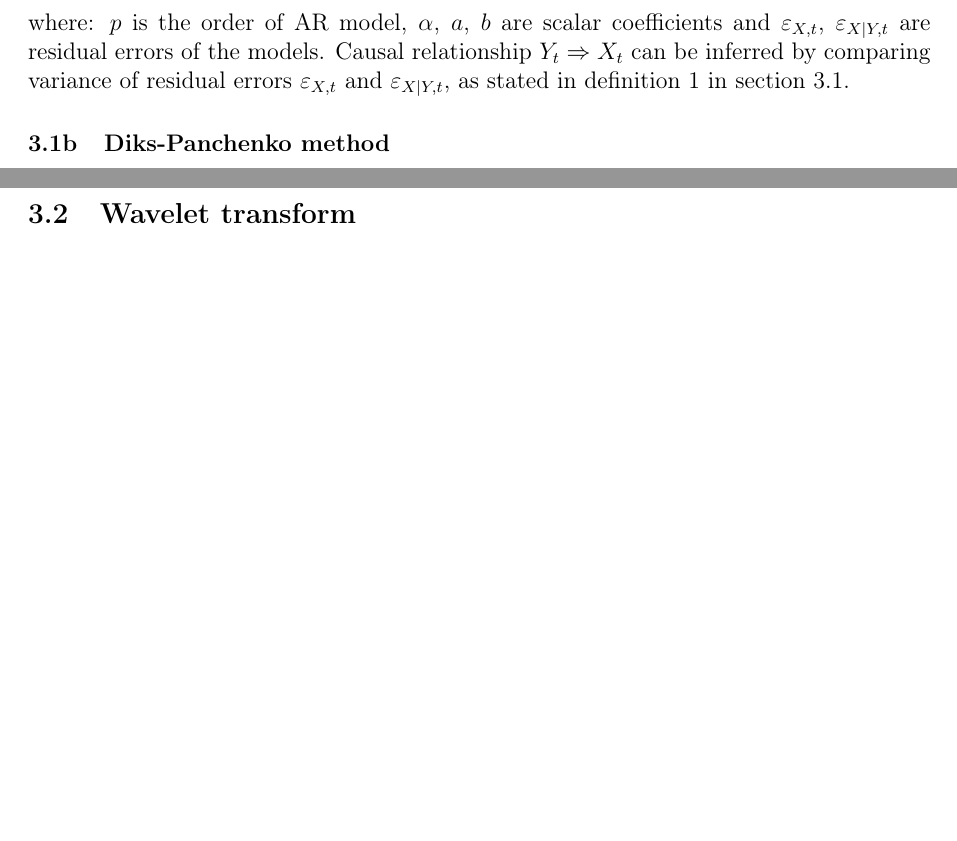
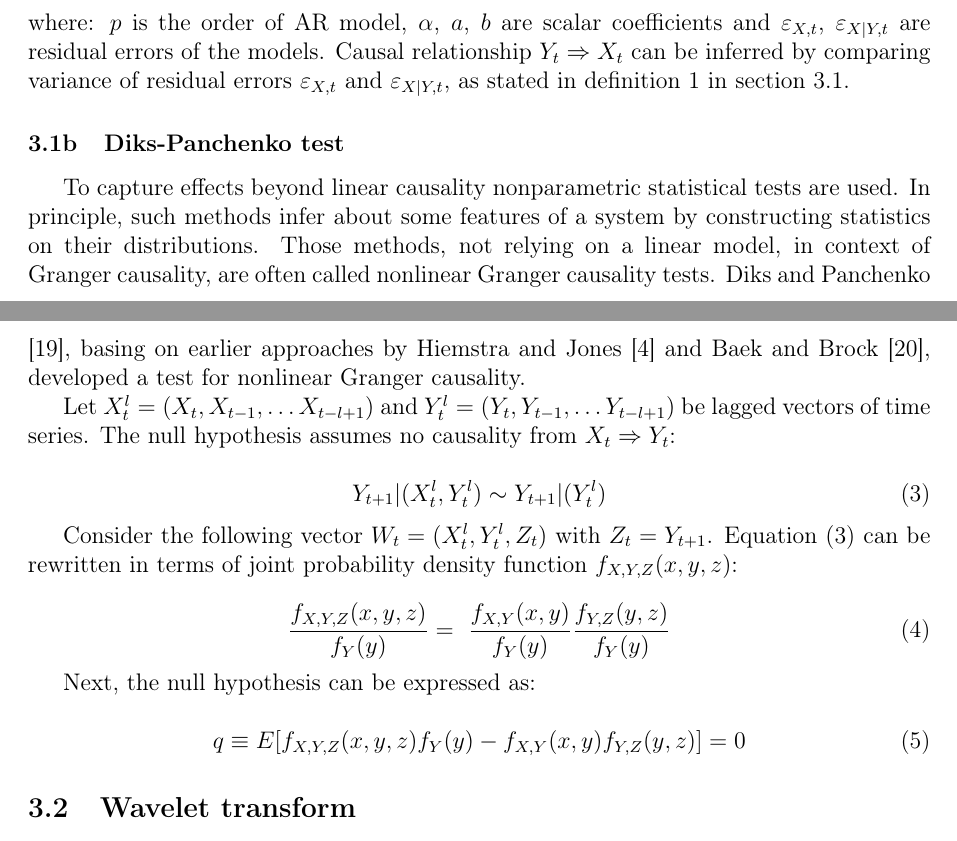
Before and after one commit to marcinkruk/mgr, a LaTeX thesis (thesis.tex, which reads tex/methodology.tex): two parts of pages 9 and 10 of 17, joined at a grey line, cut so that both start at the same text, the shorter picture padded with empty space. Compiled offline with pdfLaTeX.

Commit message:
Something about DP test

```diff
--- a/tex/methodology.tex
+++ b/tex/methodology.tex
@@ -39,4 +39,54 @@ X_t = \sum_{i=1}^{p} a_i X_{t-i} + \sum_{i=1}^{p} b_i Y_{t-i} + \varepsilon_{X|Y
 where: $p$ is the order of AR model, $\alpha$, $a$, $b$ are scalar coefficients and $\varepsilon_{X,t}$, $\varepsilon_{X|Y,t}$ are residual errors of the models.
 Causal relationship $Y_t \Rightarrow X_t$ can be inferred by comparing variance of residual errors $\varepsilon_{X,t}$ and $\varepsilon_{X|Y,t}$, as stated in \fref{def:causality} in \fref{sec:granger-causality}.
 
-\subsubsection{Diks-Panchenko method}
+\subsubsection{Diks-Panchenko test}
+
+To capture effects beyond linear causality nonparametric statistical tests are used.
+In principle, such methods infer about some features of a system by constructing statistics on their distributions.
+Those methods, not relying on a linear model, in context of Granger causality, are often called nonlinear Granger causality tests.
+Diks and Panchenko \cite{diks-panchenko2004}, basing on earlier approaches by Hiemstra and Jones \cite{hiemstra-jones} and Baek and Brock \cite{baek-brock1992},
+developed a test for nonlinear Granger causality.
+
+Let $X_t^{l} = (X_t, X_{t-1}, \ldots X_{t-l+1})$ and $Y_t^{l} = (Y_t, Y_{t-1}, \ldots Y_{t-l+1})$
+be lagged vectors of time series. The null hypothesis assumes no causality from $X_t \Rightarrow Y_t$:
+
+\begin{equation} \label{eq:no-causality}
+    Y_{t+1} | (X_t^{l}, Y_t^{l}) \sim Y_{t+1} | (Y_t^{l})
+\end{equation}
+
+Consider the following vector $W_t = (X_t^{l}, Y_t^{l}, Z_t)$ with $Z_t = Y_{t+1}$. \Fref{eq:no-causality} can be rewritten in terms of joint probability density function $f_{X,Y,Z}(x,y,z)$:
+
+\begin{equation}
+    \frac{f_{X,Y,Z}(x,y,z)}{f_Y(y)} = \
+    \frac{f_{X,Y}(x,y)}{f_Y(y)} \frac{f_{Y,Z}(y,z)}{f_Y(y)}
+\end{equation}
+
+Next, the null hypothesis can be expressed as:
+
+\begin{equation}
+    q \equiv E [f_{X,Y,Z}(x,y,z) f_Y(y) - f_{X,Y}(x,y) f_{Y,Z}(y,z) ] = 0
+\end{equation}
+
+
+
+
+
+
+
+
+
+
+
+
+
+
+
+
+
+
+
+
+
+
+
+
```
Also changed, not shown: tex/methodology.tex (3 more changed lines).
